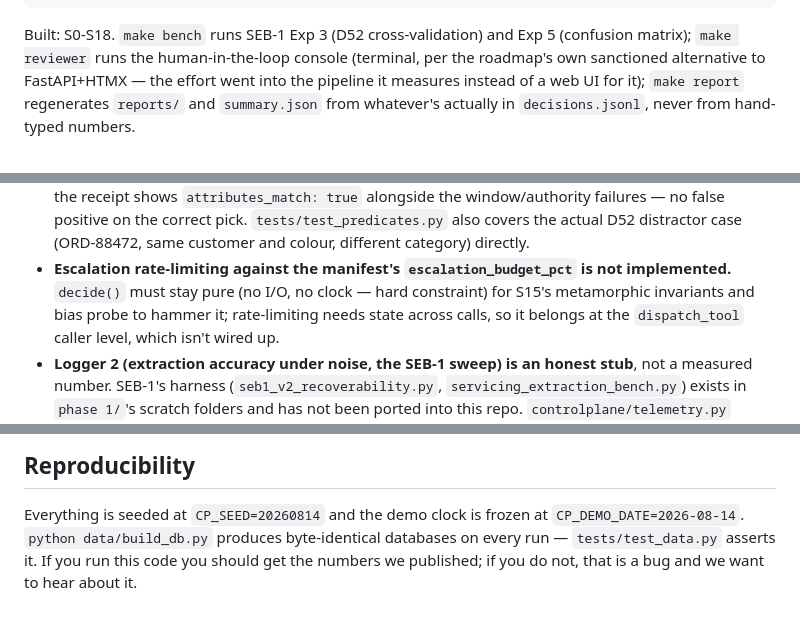
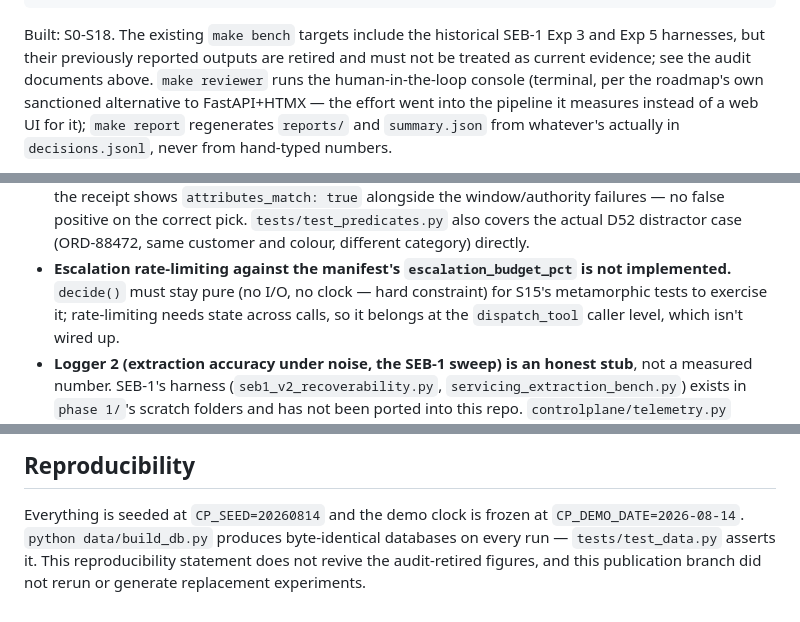
Before and after one commit to hariom-s27/controlplane, a Markdown page: README.md, 3 parts joined by grey strips. GitHub-like rendering.

````diff
--- a/README.md
+++ b/README.md
@@ -82,8 +96,10 @@ controlplane/receipt.py ──┬── decisions.jsonl (signed, HMAC-SHA256)
 controlplane/telemetry.py ┘   + coverage / latency / promotion-cost blocks
 ```
 
-Built: S0-S18. `make bench` runs SEB-1 Exp 3 (D52 cross-validation) and
-Exp 5 (confusion matrix); `make reviewer` runs the human-in-the-loop
+Built: S0-S18. The existing `make bench` targets include the historical
+SEB-1 Exp 3 and Exp 5 harnesses, but their previously reported outputs are
+retired and must not be treated as current evidence; see the audit documents
+above. `make reviewer` runs the human-in-the-loop
 console (terminal, per the roadmap's own sanctioned alternative to
 FastAPI+HTMX — the effort went into the pipeline it measures instead of a
 web UI for it); `make report` regenerates `reports/` and `summary.json`
@@ -173,7 +188,7 @@ thing in the repo.)*
   (ORD-88472, same customer and colour, different category) directly.
 - **Escalation rate-limiting against the manifest's `escalation_budget_pct`
   is not implemented.** `decide()` must stay pure (no I/O, no clock — hard
-  constraint) for S15's metamorphic invariants and bias probe to hammer it;
+  constraint) for S15's metamorphic tests to exercise it;
   rate-limiting needs state across calls, so it belongs at the `dispatch_tool`
   caller level, which isn't wired up.
 - **Logger 2 (extraction accuracy under noise, the SEB-1 sweep) is an
@@ -254,6 +262,6 @@ thing in the repo.)*
 
 Everything is seeded at `CP_SEED=20260814` and the demo clock is frozen at
 `CP_DEMO_DATE=2026-08-14`. `python data/build_db.py` produces byte-identical
-databases on every run — `tests/test_data.py` asserts it. If you run this
-code you should get the numbers we published; if you do not, that is a bug and
-we want to hear about it.
+databases on every run — `tests/test_data.py` asserts it. This reproducibility
+statement does not revive the audit-retired figures, and this publication
+branch did not rerun or generate replacement experiments.
````
Also changed, not shown: other parts of README.md (+37 -31 lines), docs/experiment-audit.md (added, +257 -0 lines), docs/retired-figures.md (added, +76 -0 lines).
